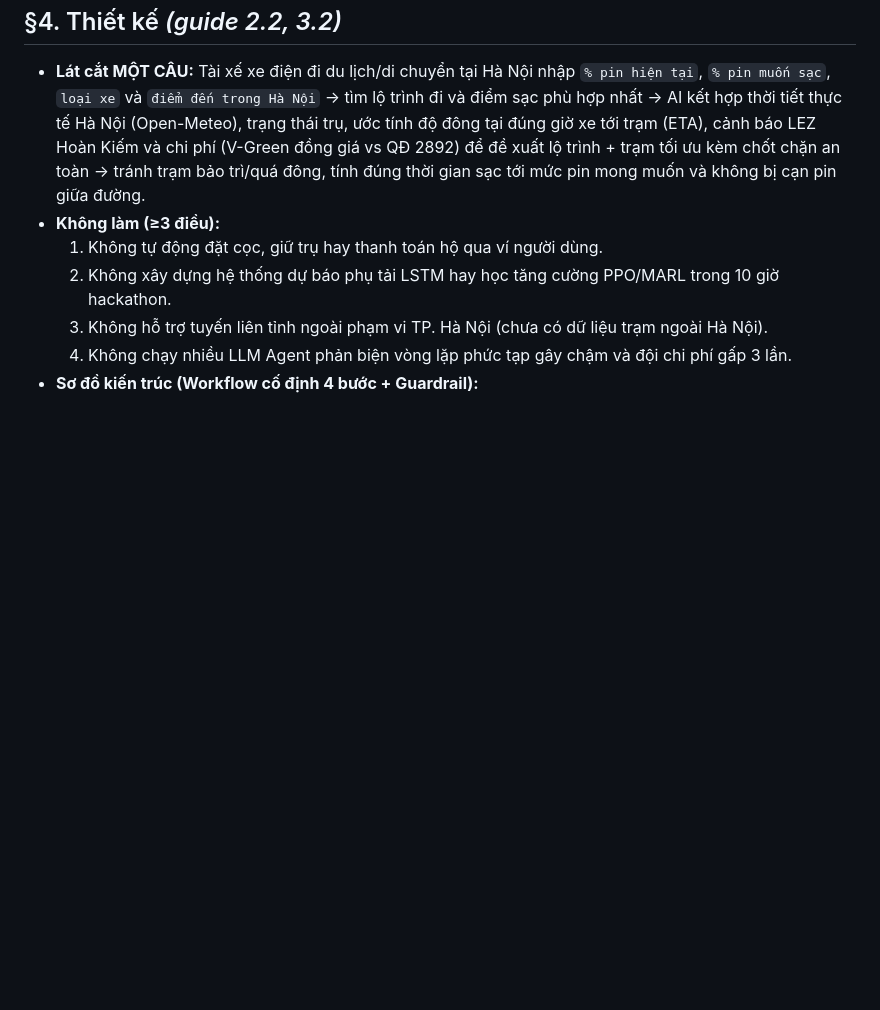
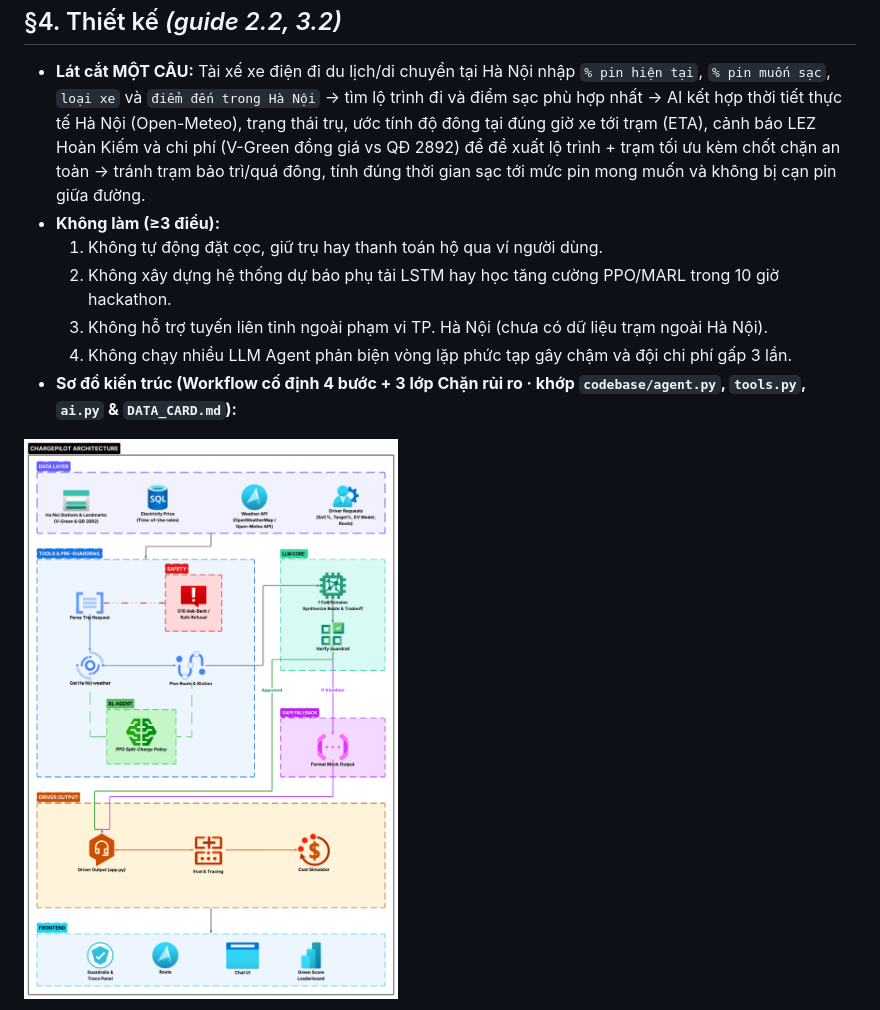
Before and after one commit to double-n-021/K5-Day15-L3B-NhungAnhChang3Chan, a Markdown page: spec.md, the part around one of its changes. Rendered like a GitHub page; pictures changed too: docs/architecture.png (added); blank space fills up the shorter version.

Commit message:
fix: specs and architecture diagrams

````diff
--- a/spec.md
+++ b/spec.md
@@ -50,7 +50,9 @@ Data BTC cấp đã dùng: Không (Track C nhóm tự chuẩn bị dữ liệu v
   2. Không xây dựng hệ thống dự báo phụ tải LSTM hay học tăng cường PPO/MARL trong 10 giờ hackathon.
   3. Không hỗ trợ tuyến liên tỉnh ngoài phạm vi TP. Hà Nội (chưa có dữ liệu trạm ngoài Hà Nội).
   4. Không chạy nhiều LLM Agent phản biện vòng lặp phức tạp gây chậm và đội chi phí gấp 3 lần.
-- **Sơ đồ kiến trúc (Workflow cố định 4 bước + Guardrail):**
+- **Sơ đồ kiến trúc (Workflow cố định 4 bước + 3 lớp Chặn rủi ro · khớp `codebase/agent.py`, `tools.py`, `ai.py` & `DATA_CARD.md`):**
+
+![CHARGEPILOT — AI Architecture](docs/architecture.png)
 
 ```mermaid
 flowchart TD
````
Also changed, not shown: other parts of spec.md (+41 -8 lines).
